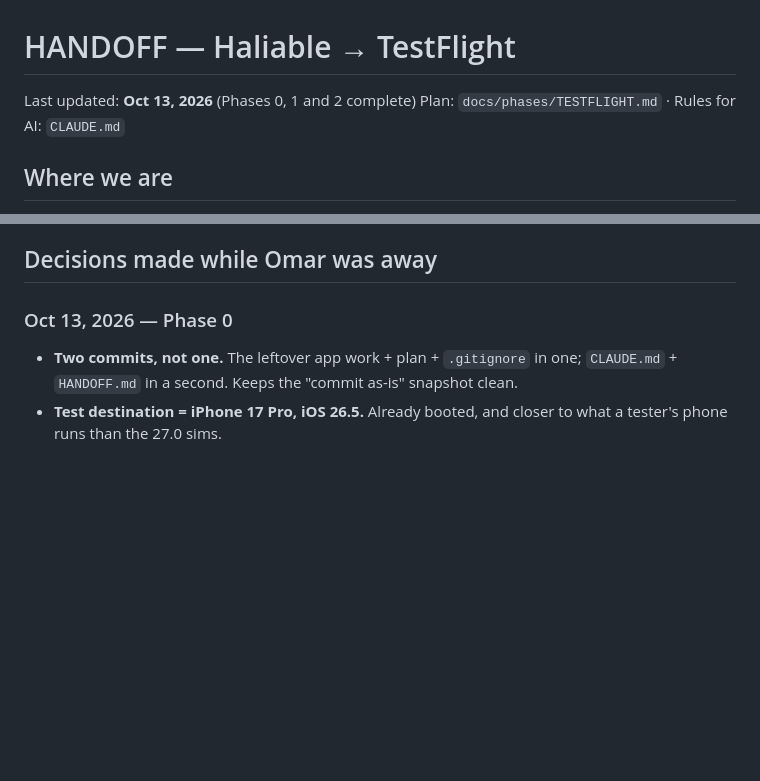
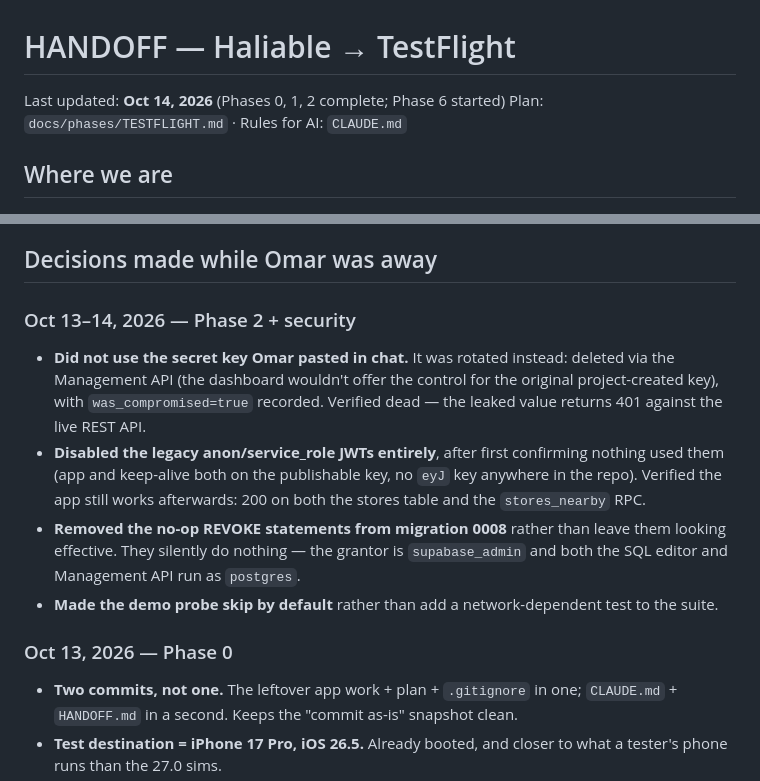
Before and after one commit to omar-colab/haliable, a Markdown page: HANDOFF.md, 2 parts joined by grey strips. GitHub-like rendering; blank space fills up the shorter version.

```diff
--- a/HANDOFF.md
+++ b/HANDOFF.md
@@ -1,6 +1,6 @@
 # HANDOFF — Haliable → TestFlight
 
-Last updated: **Oct 13, 2026** (Phases 0, 1 and 2 complete)
+Last updated: **Oct 14, 2026** (Phases 0, 1, 2 complete; Phase 6 started)
 Plan: `docs/phases/TESTFLIGHT.md` · Rules for AI: `CLAUDE.md`
 
 ## Where we are
@@ -184,5 +216,21 @@ backend ever looks suspiciously like sample data again, check
 
 ## Decisions made while Omar was away
+
+### Oct 13–14, 2026 — Phase 2 + security
+- **Did not use the secret key Omar pasted in chat.** It was rotated instead: deleted
+  via the Management API (the dashboard wouldn't offer the control for the original
+  project-created key), with `was_compromised=true` recorded. Verified dead — the
+  leaked value returns 401 against the live REST API.
+- **Disabled the legacy anon/service_role JWTs entirely**, after first confirming
+  nothing used them (app and keep-alive both on the publishable key, no `eyJ` key
+  anywhere in the repo). Verified the app still works afterwards: 200 on both the
+  stores table and the `stores_nearby` RPC.
+- **Removed the no-op REVOKE statements from migration 0008** rather than leave them
+  looking effective. They silently do nothing — the grantor is `supabase_admin` and
+  both the SQL editor and Management API run as `postgres`.
+- **Made the demo probe skip by default** rather than add a network-dependent test to
+  the suite.
+
 
 ### Oct 13, 2026 — Phase 0
 - **Two commits, not one.** The leftover app work + plan + `.gitignore` in one;
```
Also changed, not shown: other parts of HANDOFF.md (+44 -12 lines).
